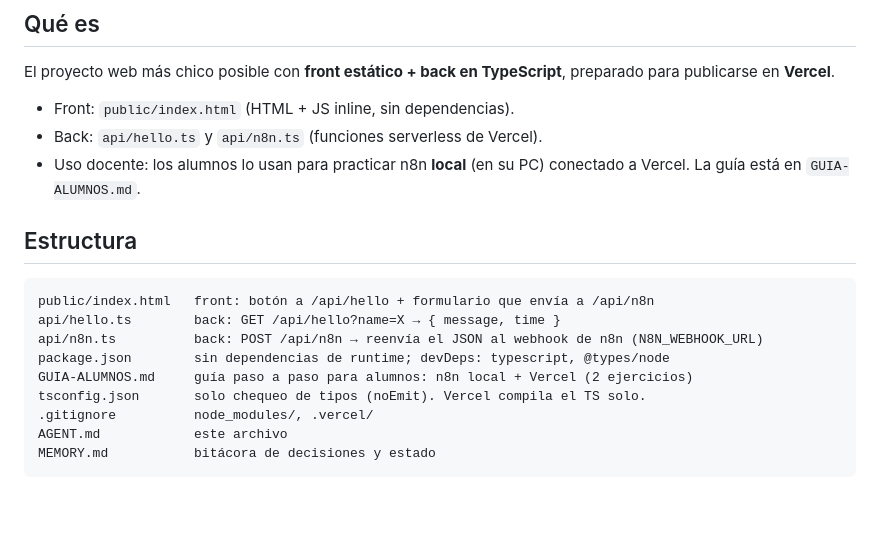
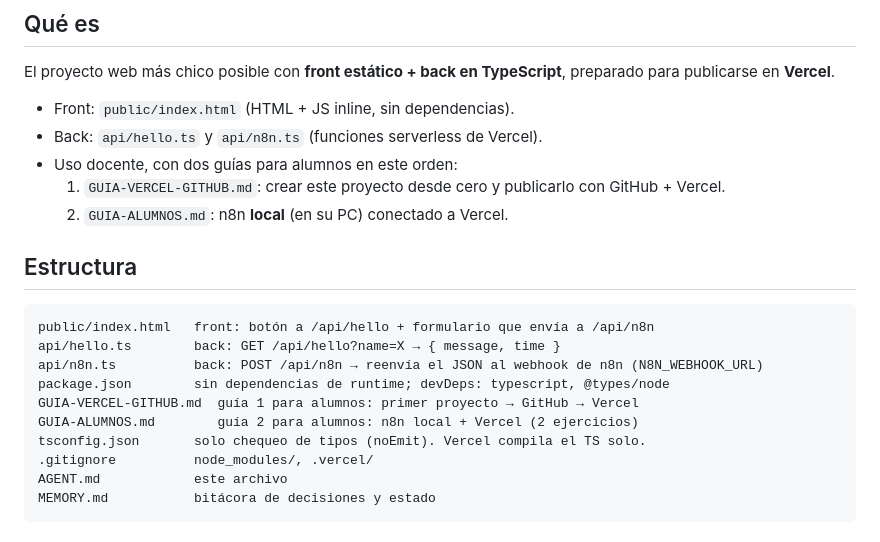
Before and after one commit to FranciscoAlejandroVarberde/Po-with-vercel, a Markdown page: AGENT.md, the part around the change. Drawn GitHub-style; blank space fills up the shorter version.

````diff
--- a/AGENT.md
+++ b/AGENT.md
@@ -6,7 +6,9 @@ Guía para cualquier agente o dev que trabaje en este proyecto.
 El proyecto web más chico posible con **front estático + back en TypeScript**, preparado para publicarse en **Vercel**.
 - Front: `public/index.html` (HTML + JS inline, sin dependencias).
 - Back: `api/hello.ts` y `api/n8n.ts` (funciones serverless de Vercel).
-- Uso docente: los alumnos lo usan para practicar n8n **local** (en su PC) conectado a Vercel. La guía está en `GUIA-ALUMNOS.md`.
+- Uso docente, con dos guías para alumnos en este orden:
+  1. `GUIA-VERCEL-GITHUB.md`: crear este proyecto desde cero y publicarlo con GitHub + Vercel.
+  2. `GUIA-ALUMNOS.md`: n8n **local** (en su PC) conectado a Vercel.
 
 ## Estructura
 ```
@@ -14,7 +16,8 @@ public/index.html   front: botón a /api/hello + formulario que envía a /api/n8
 api/hello.ts        back: GET /api/hello?name=X → { message, time }
 api/n8n.ts          back: POST /api/n8n → reenvía el JSON al webhook de n8n (N8N_WEBHOOK_URL)
 package.json        sin dependencias de runtime; devDeps: typescript, @types/node
-GUIA-ALUMNOS.md     guía paso a paso para alumnos: n8n local + Vercel (2 ejercicios)
+GUIA-VERCEL-GITHUB.md  guía 1 para alumnos: primer proyecto → GitHub → Vercel
+GUIA-ALUMNOS.md        guía 2 para alumnos: n8n local + Vercel (2 ejercicios)
 tsconfig.json       solo chequeo de tipos (noEmit). Vercel compila el TS solo.
 .gitignore          node_modules/, .vercel/
 AGENT.md            este archivo
````
Also changed, not shown: GUIA-VERCEL-GITHUB.md (added, +271 -0 lines), MEMORY.md (+7 -0 lines).
